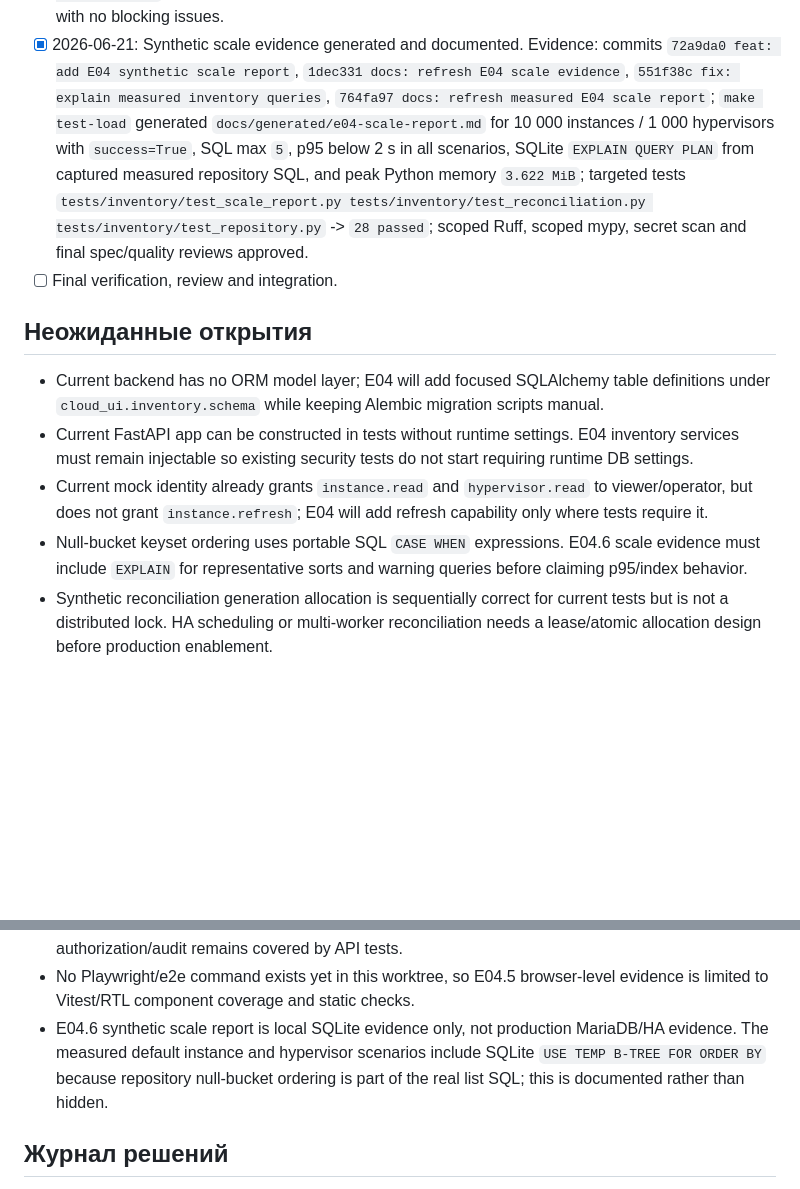
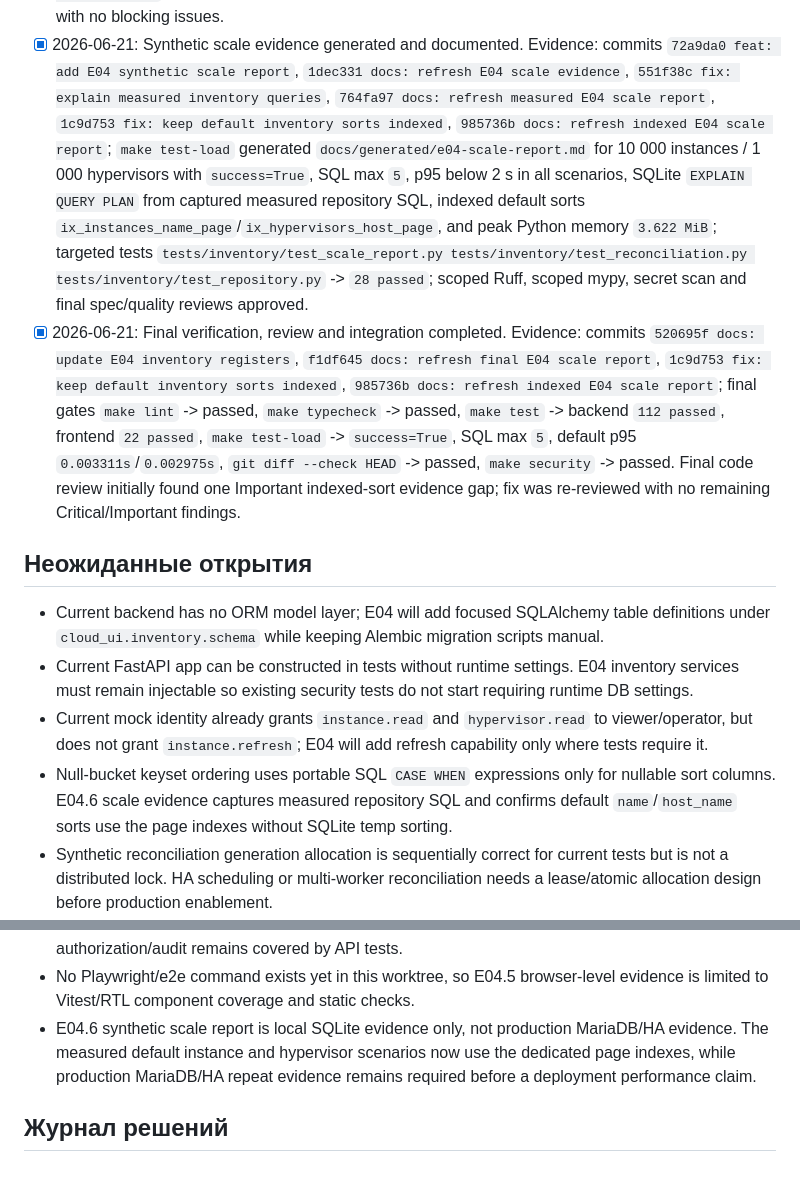
Before and after one commit to lebtmalorny-rgb/dawn, a Markdown page: docs/execplans/E04-inventory-ui.md, 2 parts joined by grey strips. GitHub-like rendering; blank space fills up the shorter version.

Commit message:
docs: close E04 inventory execplan

```diff
--- a/docs/execplans/E04-inventory-ui.md
+++ b/docs/execplans/E04-inventory-ui.md
@@ -137,13 +137,25 @@ frontend inventory pages.
   `72a9da0 feat: add E04 synthetic scale report`,
   `1dec331 docs: refresh E04 scale evidence`,
   `551f38c fix: explain measured inventory queries`,
-  `764fa97 docs: refresh measured E04 scale report`; `make test-load` generated
+  `764fa97 docs: refresh measured E04 scale report`,
+  `1c9d753 fix: keep default inventory sorts indexed`,
+  `985736b docs: refresh indexed E04 scale report`; `make test-load` generated
   `docs/generated/e04-scale-report.md` for 10 000 instances / 1 000 hypervisors with
   `success=True`, SQL max `5`, p95 below 2 s in all scenarios, SQLite `EXPLAIN QUERY PLAN`
-  from captured measured repository SQL, and peak Python memory `3.622 MiB`; targeted tests
+  from captured measured repository SQL, indexed default sorts
+  `ix_instances_name_page`/`ix_hypervisors_host_page`, and peak Python memory `3.622 MiB`; targeted tests
   `tests/inventory/test_scale_report.py tests/inventory/test_reconciliation.py tests/inventory/test_repository.py`
   -> `28 passed`; scoped Ruff, scoped mypy, secret scan and final spec/quality reviews approved.
-- [ ] Final verification, review and integration.
+- [x] 2026-06-21: Final verification, review and integration completed. Evidence:
+  commits `520695f docs: update E04 inventory registers`,
+  `f1df645 docs: refresh final E04 scale report`,
+  `1c9d753 fix: keep default inventory sorts indexed`,
+  `985736b docs: refresh indexed E04 scale report`; final gates
+  `make lint` -> passed, `make typecheck` -> passed, `make test` -> backend `112 passed`,
+  frontend `22 passed`, `make test-load` -> `success=True`, SQL max `5`, default p95
+  `0.003311s`/`0.002975s`, `git diff --check HEAD` -> passed, `make security` -> passed.
+  Final code review initially found one Important indexed-sort evidence gap; fix was re-reviewed
+  with no remaining Critical/Important findings.
 
 ## Неожиданные открытия
 
@@ -153,8 +165,9 @@ frontend inventory pages.
   must remain injectable so existing security tests do not start requiring runtime DB settings.
 - Current mock identity already grants `instance.read` and `hypervisor.read` to viewer/operator, but
   does not grant `instance.refresh`; E04 will add refresh capability only where tests require it.
-- Null-bucket keyset ordering uses portable SQL `CASE WHEN` expressions. E04.6 scale evidence must
-  include `EXPLAIN` for representative sorts and warning queries before claiming p95/index behavior.
+- Null-bucket keyset ordering uses portable SQL `CASE WHEN` expressions only for nullable sort
+  columns. E04.6 scale evidence captures measured repository SQL and confirms default
+  `name`/`host_name` sorts use the page indexes without SQLite temp sorting.
 - Synthetic reconciliation generation allocation is sequentially correct for current tests but is
   not a distributed lock. HA scheduling or multi-worker reconciliation needs a lease/atomic
   allocation design before production enablement.
@@ -172,9 +185,8 @@ frontend inventory pages.
 - No Playwright/e2e command exists yet in this worktree, so E04.5 browser-level evidence is limited
   to Vitest/RTL component coverage and static checks.
 - E04.6 synthetic scale report is local SQLite evidence only, not production MariaDB/HA evidence.
-  The measured default instance and hypervisor scenarios include SQLite `USE TEMP B-TREE FOR ORDER BY`
-  because repository null-bucket ordering is part of the real list SQL; this is documented rather
-  than hidden.
+  The measured default instance and hypervisor scenarios now use the dedicated page indexes, while
+  production MariaDB/HA repeat evidence remains required before a deployment performance claim.
 
 ## Журнал решений
 
```
